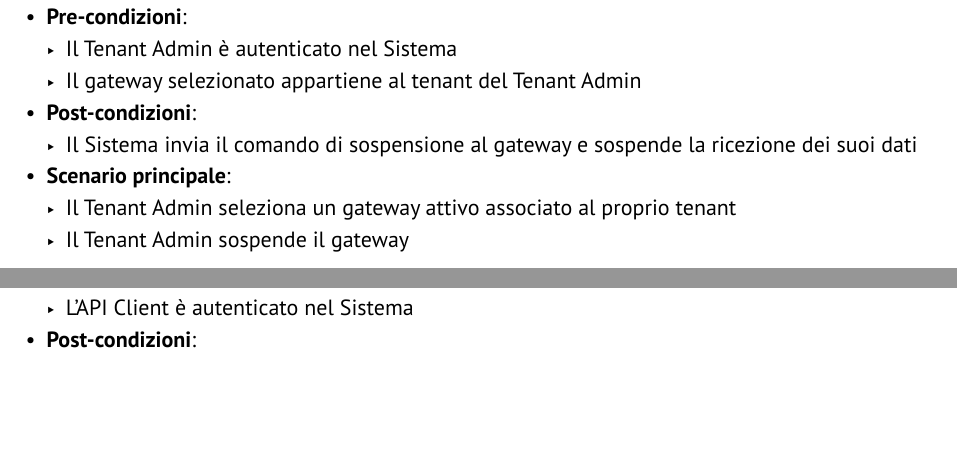
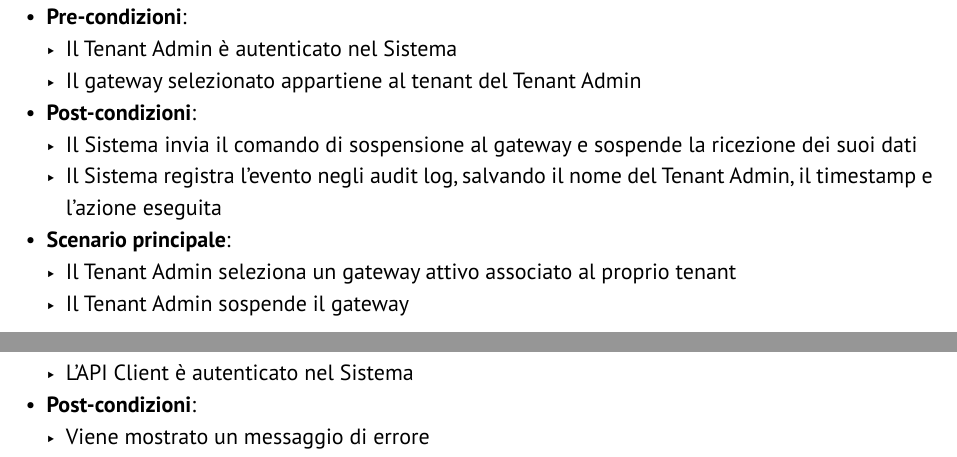
Before and after one commit to GlitchHub-Team/GlitchHub-Team.github.io, a Typst document (src/RTB/DocumentiEsterni/AnalisiDeiRequisiti.typ): two parts of pages 32 and 58 of 68 before the commit and two parts of pages 32 and 59 of 68 after it, joined at a grey line, cut so that both start at the same text, the shorter picture padded with empty space. Compiled offline with Typst 0.15.

Commit message:
Audit log per sospensione e riattivazione gateway

```diff
--- a/src/RTB/DocumentiEsterni/AnalisiDeiRequisiti.typ
+++ b/src/RTB/DocumentiEsterni/AnalisiDeiRequisiti.typ
@@ -1297,6 +1297,7 @@ Il Super Admin che accede ad un tenant può esattamente eseguire le stesse azion
   - Il gateway selezionato appartiene al tenant del Tenant Admin
 - *Post-condizioni*:
   - Il Sistema invia il comando di sospensione al gateway e sospende la ricezione dei suoi dati
+  - Il Sistema registra l'evento negli audit log, salvando il nome del Tenant Admin, il timestamp e l'azione eseguita
 - *Scenario principale*:
   - Il Tenant Admin seleziona un gateway attivo associato al proprio tenant
   - Il Tenant Admin sospende il gateway
@@ -1308,6 +1309,7 @@ Il Super Admin che accede ad un tenant può esattamente eseguire le stesse azion
   - Il gateway selezionato appartiene al tenant del Tenant Admin
 - *Post-condizioni*:
   - Il Sistema riattiva il gateway e riprende la ricezione dei suoi dati
+  - Il Sistema registra l'evento negli audit log, salvando il nome del Tenant Admin, il timestamp e l'azione eseguita
 - *Scenario principale*:
   - Il Tenant Admin seleziona un gateway sospeso associato al proprio tenant
   - Il Tenant Admin riattiva il gateway
```
Also changed, not shown: src/RTB/DocumentiEsterni/AnalisiDeiRequisiti.typ (3 more changed lines).
